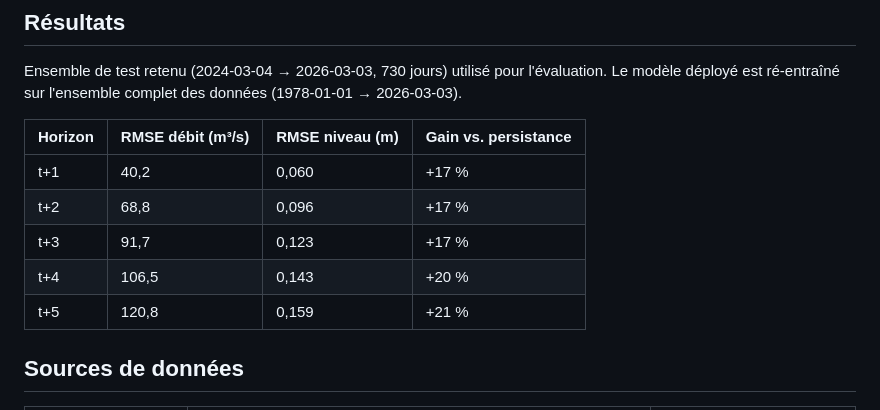
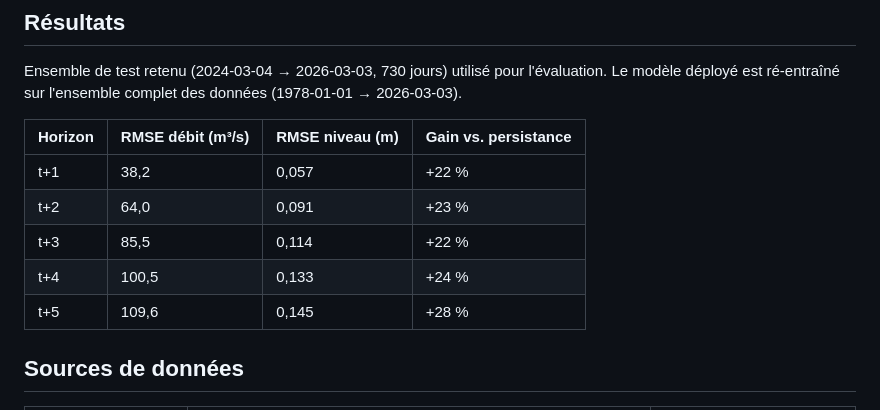
Before and after one commit to LaurentPointCa/riviere, a Markdown page: README.md, the part around the change. Rendered like a GitHub page.

```diff
--- a/README.md
+++ b/README.md
@@ -42,11 +42,11 @@ Le modèle déployé est ré-entraîné sur l'ensemble complet des données (197
 
 | Horizon | RMSE débit (m³/s) | RMSE niveau (m) | Gain vs. persistance |
 |---------|-------------------|-----------------|----------------------|
-| t+1     | 40,2              | 0,060           | +17 %                |
-| t+2     | 68,8              | 0,096           | +17 %                |
-| t+3     | 91,7              | 0,123           | +17 %                |
-| t+4     | 106,5             | 0,143           | +20 %                |
-| t+5     | 120,8             | 0,159           | +21 %                |
+| t+1     | 38,2              | 0,057           | +22 %                |
+| t+2     | 64,0              | 0,091           | +23 %                |
+| t+3     | 85,5              | 0,114           | +22 %                |
+| t+4     | 100,5             | 0,133           | +24 %                |
+| t+5     | 109,6             | 0,145           | +28 %                |
 
 ## Sources de données
 
```
Also changed, not shown: README_EN.md (+5 -5 lines).
